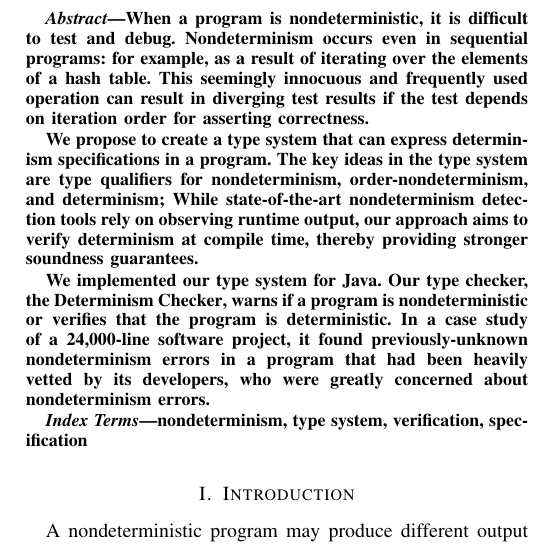
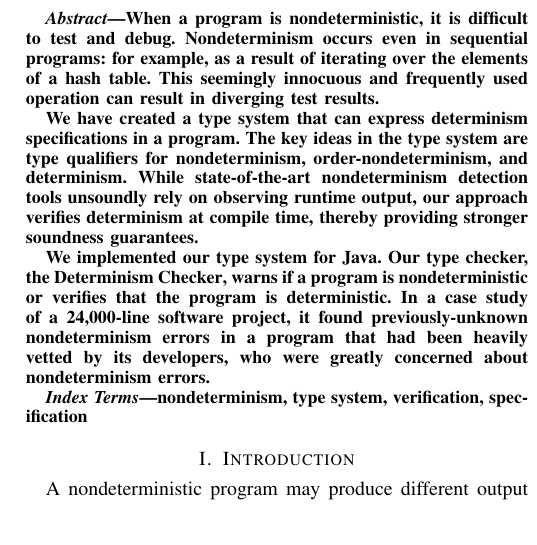
Before and after one commit to t-rasmud/SRC, a LaTeX paper (paper.tex): part of one column of page 1 of 2, cut so that both start at the same text. Compiled offline with pdfLaTeX; a missing font is replaced by an installed copy or a similar font; a LaTeX package or settings file that is missing is left out.

Commit message:
abstract changes

```diff
--- a/paper.tex
+++ b/paper.tex
@@ -52,15 +52,14 @@ rashmi4@cs.washington.edu}
 When a program is nondeterministic, it is difficult to test and debug.
 Nondeterminism occurs even in sequential programs: for example, as a
 result of iterating over the elements of a hash table. This seemingly innocuous and
-frequently used operation can result in diverging test results
-if the test depends on iteration order for asserting correctness.
+frequently used operation can result in diverging test results.
 
-We propose to create a type system that can express determinism specifications
+We have created a type system that can express determinism specifications
 in a program.
 The key ideas in the type system are type qualifiers for nondeterminism,
-order-nondeterminism, and determinism; While state-of-the-art
-nondeterminism detection tools rely on observing runtime output, our approach
-aims to verify determinism at compile time, thereby providing stronger soundness guarantees.
+order-nondeterminism, and determinism. While state-of-the-art
+nondeterminism detection tools unsoundly rely on observing runtime output, our approach
+verifies determinism at compile time, thereby providing stronger soundness guarantees.
 
 We implemented our type system for Java.
 Our type checker, \theDeterminismChecker, warns if a
```
